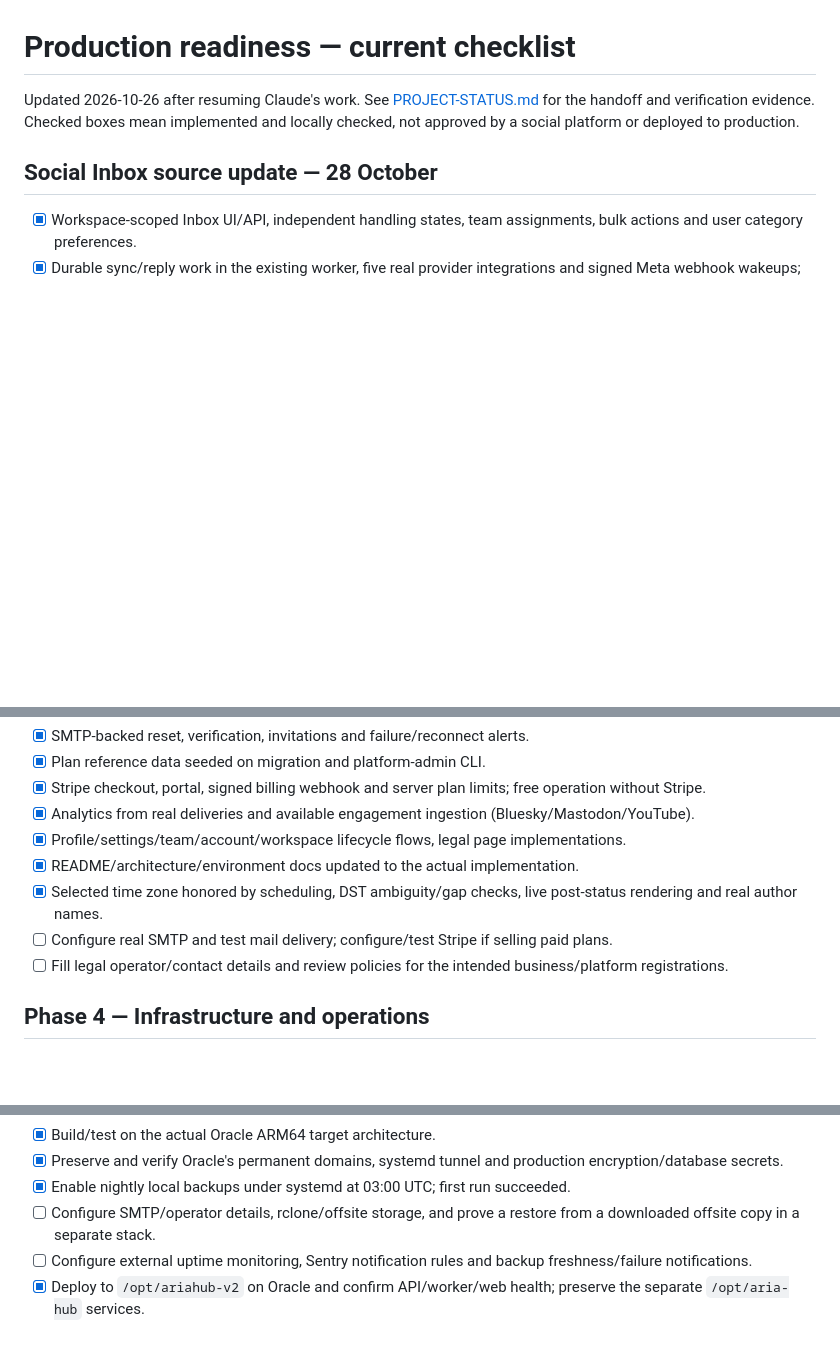
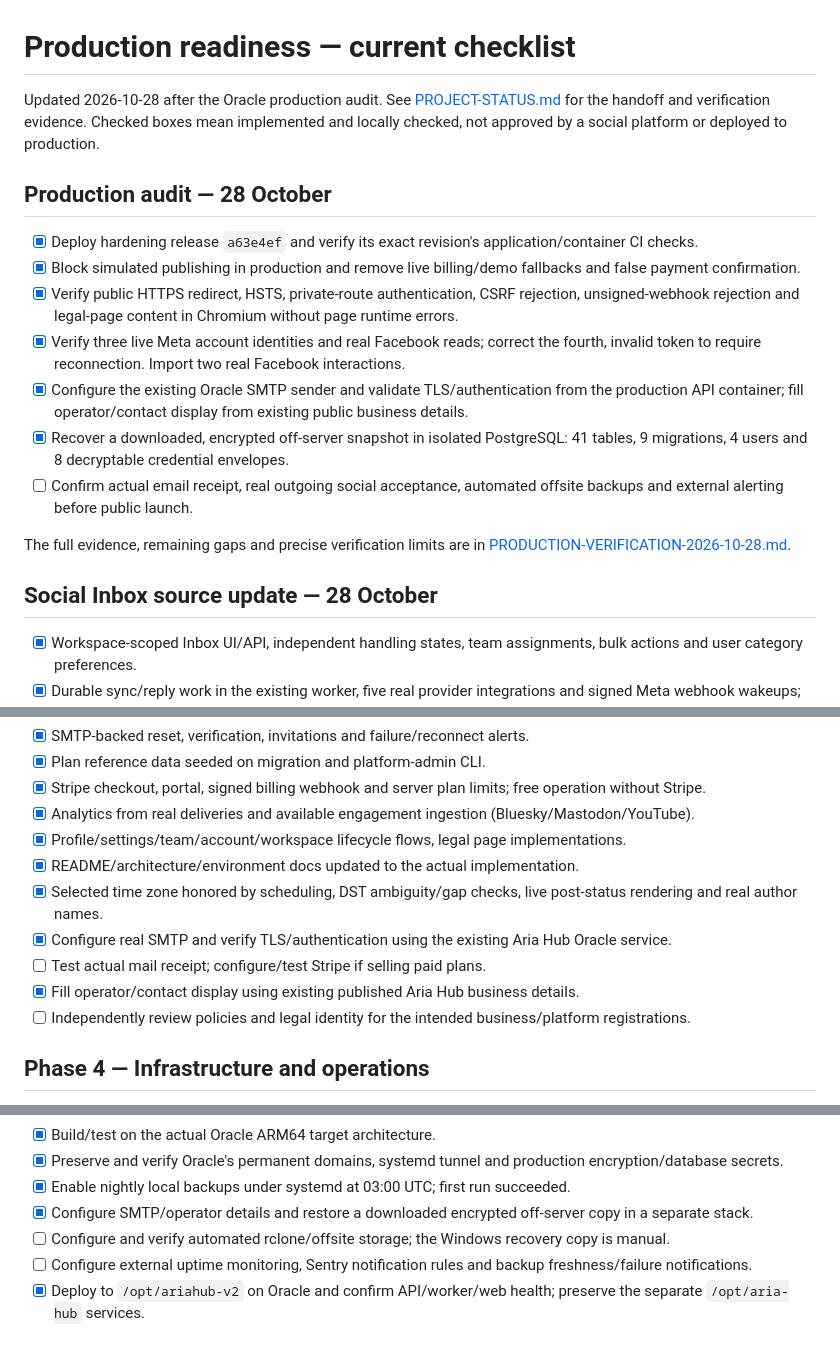
Before and after one commit to jamshidnabizada7-boop/SOCIAL-MEDIA-CONNECTOR, a Markdown page: docs/PRODUCTION-READINESS-PLAN.md, 3 parts joined by grey strips. Drawn GitHub-style; blank space fills up the shorter version.

Commit message:
docs: record live production checks, recovered backups and launch gates

```diff
--- a/docs/PRODUCTION-READINESS-PLAN.md
+++ b/docs/PRODUCTION-READINESS-PLAN.md
@@ -1,8 +1,21 @@
 # Production readiness — current checklist
 
-Updated 2026-10-26 after resuming Claude's work. See [PROJECT-STATUS.md](PROJECT-STATUS.md)
+Updated 2026-10-28 after the Oracle production audit. See [PROJECT-STATUS.md](PROJECT-STATUS.md)
 for the handoff and verification evidence. Checked boxes mean implemented and
 locally checked, not approved by a social platform or deployed to production.
+
+## Production audit — 28 October
+
+- [x] Deploy hardening release `a63e4ef` and verify its exact revision's application/container CI checks.
+- [x] Block simulated publishing in production and remove live billing/demo fallbacks and false payment confirmation.
+- [x] Verify public HTTPS redirect, HSTS, private-route authentication, CSRF rejection, unsigned-webhook rejection and legal-page content in Chromium without page runtime errors.
+- [x] Verify three live Meta account identities and real Facebook reads; correct the fourth, invalid token to require reconnection. Import two real Facebook interactions.
+- [x] Configure the existing Oracle SMTP sender and validate TLS/authentication from the production API container; fill operator/contact display from existing public business details.
+- [x] Recover a downloaded, encrypted off-server snapshot in isolated PostgreSQL: 41 tables, 9 migrations, 4 users and 8 decryptable credential envelopes.
+- [ ] Confirm actual email receipt, real outgoing social acceptance, automated offsite backups and external alerting before public launch.
+
+The full evidence, remaining gaps and precise verification limits are in
+[PRODUCTION-VERIFICATION-2026-10-28.md](PRODUCTION-VERIFICATION-2026-10-28.md).
 
 ## Social Inbox source update — 28 October
 
@@ -63,8 +76,10 @@ backup and deployment changes for phase 4. Those changes were continued in place
 - [x] Profile/settings/team/account/workspace lifecycle flows, legal page implementations.
 - [x] README/architecture/environment docs updated to the actual implementation.
 - [x] Selected time zone honored by scheduling, DST ambiguity/gap checks, live post-status rendering and real author names.
-- [ ] Configure real SMTP and test mail delivery; configure/test Stripe if selling paid plans.
-- [ ] Fill legal operator/contact details and review policies for the intended business/platform registrations.
+- [x] Configure real SMTP and verify TLS/authentication using the existing Aria Hub Oracle service.
+- [ ] Test actual mail receipt; configure/test Stripe if selling paid plans.
+- [x] Fill operator/contact display using existing published Aria Hub business details.
+- [ ] Independently review policies and legal identity for the intended business/platform registrations.
 
 ## Phase 4 — Infrastructure and operations
 
@@ -81,7 +96,8 @@ backup and deployment changes for phase 4. Those changes were continued in place
 - [x] Build/test on the actual Oracle ARM64 target architecture.
 - [x] Preserve and verify Oracle's permanent domains, systemd tunnel and production encryption/database secrets.
 - [x] Enable nightly local backups under systemd at 03:00 UTC; first run succeeded.
-- [ ] Configure SMTP/operator details, rclone/offsite storage, and prove a restore from a downloaded offsite copy in a separate stack.
+- [x] Configure SMTP/operator details and restore a downloaded encrypted off-server copy in a separate stack.
+- [ ] Configure and verify automated rclone/offsite storage; the Windows recovery copy is manual.
 - [ ] Configure external uptime monitoring, Sentry notification rules and backup freshness/failure notifications.
 - [x] Deploy to `/opt/ariahub-v2` on Oracle and confirm API/worker/web health; preserve the separate `/opt/aria-hub` services.
 
```
Also changed, not shown: docs/PRODUCTION-VERIFICATION-2026-10-28.md (+4 -1 lines).
